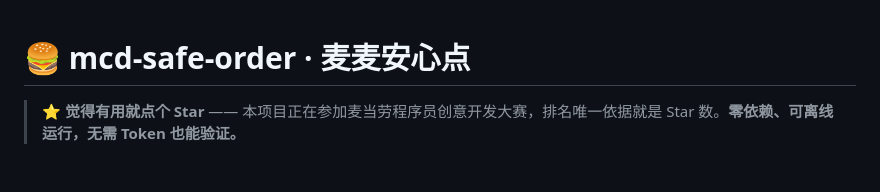
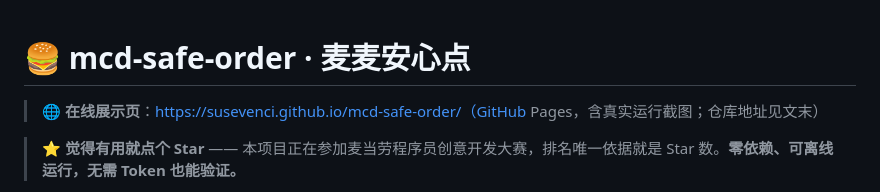
Before and after one commit to susevenci/mcd-safe-order, a Markdown page: README.md, the part around the change. GitHub-like rendering; blank space fills up the shorter version.

Commit message:
docs: README 首屏补充 GitHub Pages 在线展示页链接

```diff
--- a/README.md
+++ b/README.md
@@ -1,4 +1,6 @@
 # 🍔 mcd-safe-order · 麦麦安心点
+
+> 🌐 **在线展示页**：https://susevenci.github.io/mcd-safe-order/（GitHub Pages，含真实运行截图；仓库地址见文末）
 
 > ⭐ **觉得有用就点个 Star** —— 本项目正在参加麦当劳程序员创意开发大赛，排名唯一依据就是 Star 数。**零依赖、可离线运行，无需 Token 也能验证。**
 
```
